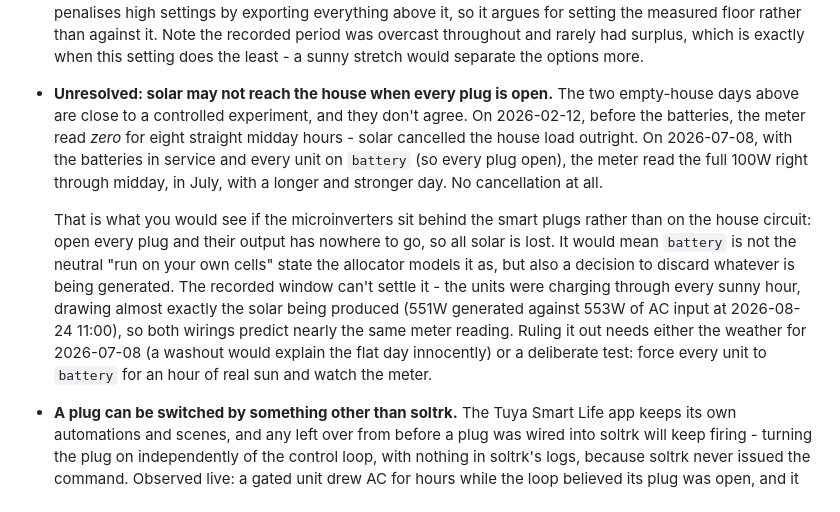
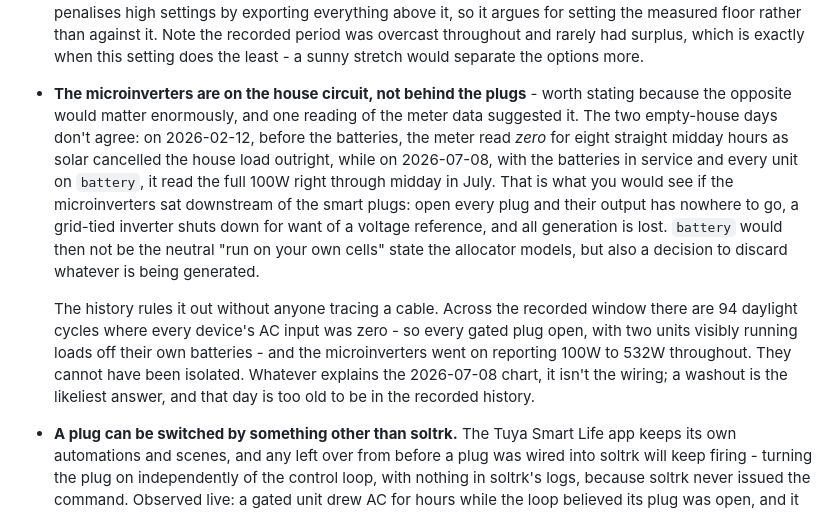
Before and after one commit to h4nyu/soltrk, a Markdown page: README.md, the part around the change. Rendered like a GitHub page.

Commit message:
Rule out the microinverters sitting behind the smart plugs
The two empty-house meter readings disagreed in a way that suggested
something serious: before the batteries, midday consumption went to zero as
solar cancelled the house load, but on a July day with every unit on
battery it never dipped at all. That is what it would look like if the
microinverters were downstream of the gated plugs - open every plug, a
grid-tied inverter loses its voltage reference and stops, and all
generation is thrown away every time the allocator picks `battery`.

The recorded history answers it, no cable-tracing needed. There are 94
daylight cycles where every device's AC input was zero, several with two
units plainly running loads off their own batteries, and through all of
them the microinverters kept reporting 100W to 532W. They were never
isolated, so they are on the house circuit and `battery` costs no
generation.

Whatever explains that July chart is something else - most likely a
washout. The day predates the recorded window, so it isn't checkable from
here.

```diff
--- a/README.md
+++ b/README.md
@@ -343,25 +343,27 @@ happen.
   recorded period was overcast throughout and rarely had surplus, which is
   exactly when this setting does the least - a sunny stretch would separate
   the options more.
-- **Unresolved: solar may not reach the house when every plug is open.**
-  The two empty-house days above are close to a controlled experiment, and
-  they don't agree. On 2026-02-12, before the batteries, the meter read
-  *zero* for eight straight midday hours - solar cancelled the house load
-  outright. On 2026-07-08, with the batteries in service and every unit on
-  `battery` (so every plug open), the meter read the full 100W right through
-  midday, in July, with a longer and stronger day. No cancellation at all.
+- **The microinverters are on the house circuit, not behind the plugs** -
+  worth stating because the opposite would matter enormously, and one
+  reading of the meter data suggested it. The two empty-house days don't
+  agree: on 2026-02-12, before the batteries, the meter read *zero* for
+  eight straight midday hours as solar cancelled the house load outright,
+  while on 2026-07-08, with the batteries in service and every unit on
+  `battery`, it read the full 100W right through midday in July. That is
+  what you would see if the microinverters sat downstream of the smart
+  plugs: open every plug and their output has nowhere to go, a grid-tied
+  inverter shuts down for want of a voltage reference, and all generation is
+  lost. `battery` would then not be the neutral "run on your own cells"
+  state the allocator models, but also a decision to discard whatever is
+  being generated.
 
-  That is what you would see if the microinverters sit behind the smart
-  plugs rather than on the house circuit: open every plug and their output
-  has nowhere to go, so all solar is lost. It would mean `battery` is not
-  the neutral "run on your own cells" state the allocator models it as, but
-  also a decision to discard whatever is being generated. The recorded
-  window can't settle it - the units were charging through every sunny hour,
-  drawing almost exactly the solar being produced (551W generated against
-  553W of AC input at 2026-08-24 11:00), so both wirings predict nearly the
-  same meter reading. Ruling it out needs either the weather for 2026-07-08
-  (a washout would explain the flat day innocently) or a deliberate test:
-  force every unit to `battery` for an hour of real sun and watch the meter.
+  The history rules it out without anyone tracing a cable. Across the
+  recorded window there are 94 daylight cycles where every device's AC
+  input was zero - so every gated plug open, with two units visibly running
+  loads off their own batteries - and the microinverters went on reporting
+  100W to 532W throughout. They cannot have been isolated. Whatever
+  explains the 2026-07-08 chart, it isn't the wiring; a washout is the
+  likeliest answer, and that day is too old to be in the recorded history.
 - **A plug can be switched by something other than soltrk.** The Tuya Smart
   Life app keeps its own automations and scenes, and any left over from
   before a plug was wired into soltrk will keep firing - turning the plug on
```
